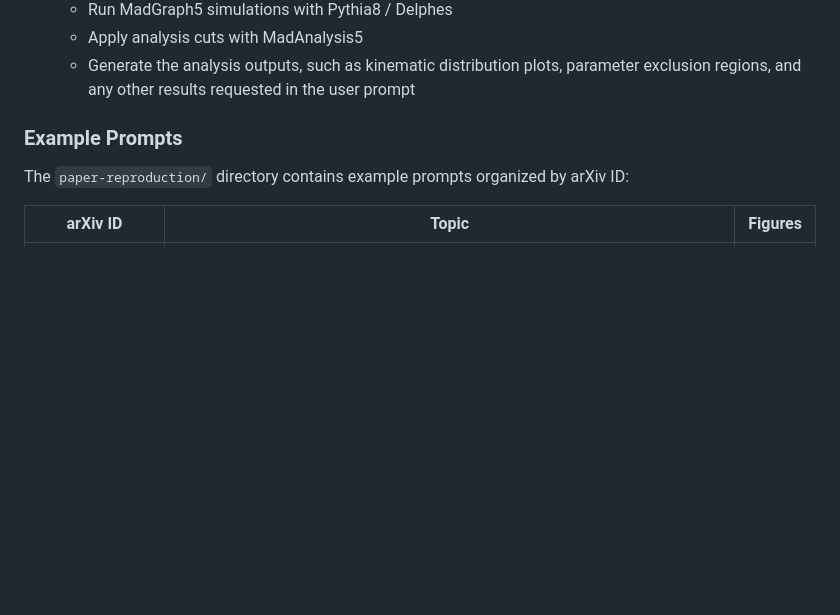
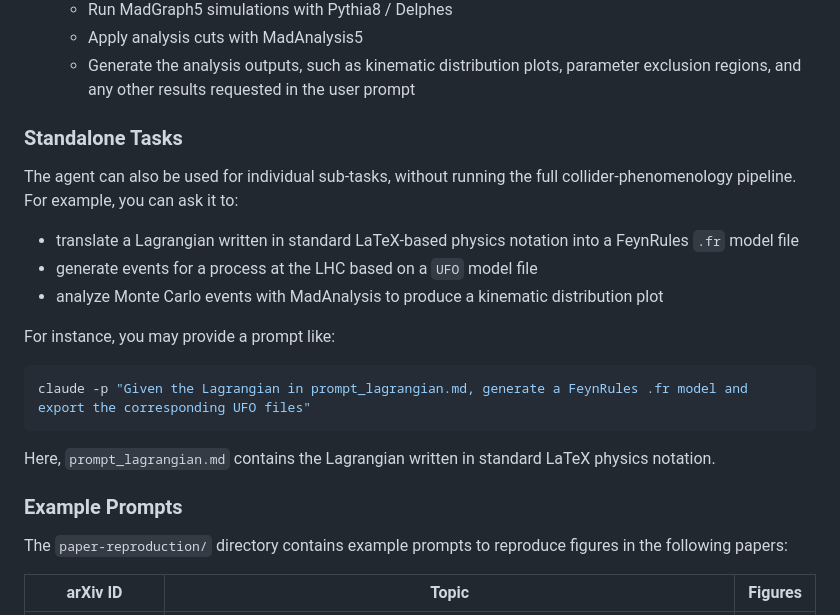
Before and after one commit to HET-AGI/ColliderAgent, a Markdown page: README.md, the part around the change. Drawn GitHub-style; blank space fills up the shorter version.

Commit message:
enhance README: add section on standalone tasks for individual sub-tasks

````diff
--- a/README.md
+++ b/README.md
@@ -204,9 +204,25 @@ claude -p "Execute the analysis following prompt.md"
    - Apply analysis cuts with MadAnalysis5
    - Generate the analysis outputs, such as kinematic distribution plots, parameter exclusion regions, and any other results requested in the user prompt
 
+
+### Standalone Tasks
+
+The agent can also be used for individual sub-tasks, without running the full collider-phenomenology pipeline. For example, you can ask it to:
+
+- translate a Lagrangian written in standard LaTeX-based physics notation into a FeynRules `.fr` model file
+- generate events for a process at the LHC based on a `UFO` model file
+- analyze Monte Carlo events with MadAnalysis to produce a kinematic distribution plot
+
+For instance, you may provide a prompt like:
+
+```bash
+claude -p "Given the Lagrangian in prompt_lagrangian.md, generate a FeynRules .fr model and export the corresponding UFO files"
+```
+Here, `prompt_lagrangian.md` contains the Lagrangian written in standard LaTeX physics notation.
+
 ### Example Prompts
 
-The `paper-reproduction/` directory contains example prompts organized by arXiv ID:
+The `paper-reproduction/` directory contains example prompts to reproduce figures in the following papers:
 
 
 | arXiv ID | Topic | Figures |
````
